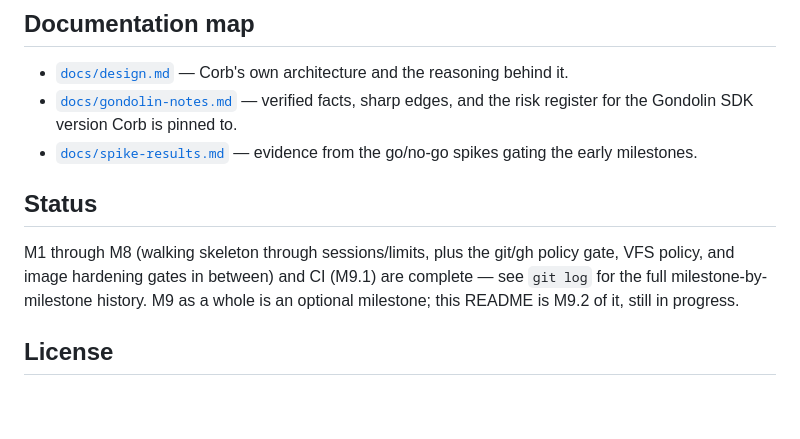
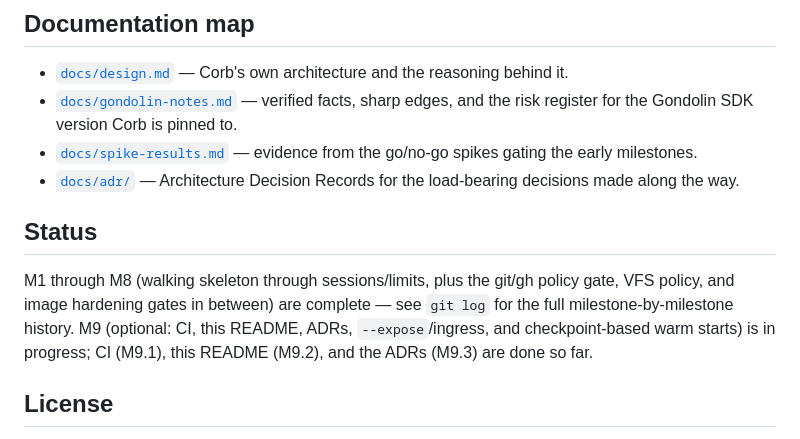
Before and after one commit to darccio/corb, a Markdown page: README.md, the part around the change. Drawn GitHub-style; blank space fills up the shorter version.

Commit message:
docs: link docs/adr/ from the README now that M9.3 created it
Follow-up to M9.3 (fc89a2c): the README's Documentation map deliberately
omitted this link when it was written (M9.2), since docs/adr/ didn't exist
yet. Also updates the Status section to reflect that M9.1-M9.3 are now done.

Co-Authored-By: Claude Sonnet 5 <noreply@anthropic.com>

```diff
--- a/README.md
+++ b/README.md
@@ -218,14 +218,17 @@ reliable on hosted runners — which is instead wired as a manual-only
   pinned to.
 - [`docs/spike-results.md`](docs/spike-results.md) — evidence from the
   go/no-go spikes gating the early milestones.
+- [`docs/adr/`](docs/adr/README.md) — Architecture Decision Records for the
+  load-bearing decisions made along the way.
 
 ## Status
 
 M1 through M8 (walking skeleton through sessions/limits, plus the git/gh
-policy gate, VFS policy, and image hardening gates in between) and CI (M9.1)
-are complete — see `git log` for the full milestone-by-milestone history.
-M9 as a whole is an optional milestone; this README is M9.2 of it, still in
-progress.
+policy gate, VFS policy, and image hardening gates in between) are complete —
+see `git log` for the full milestone-by-milestone history. M9 (optional: CI,
+this README, ADRs, `--expose`/ingress, and checkpoint-based warm starts) is
+in progress; CI (M9.1), this README (M9.2), and the ADRs (M9.3) are done so
+far.
 
 ## License
 
```
